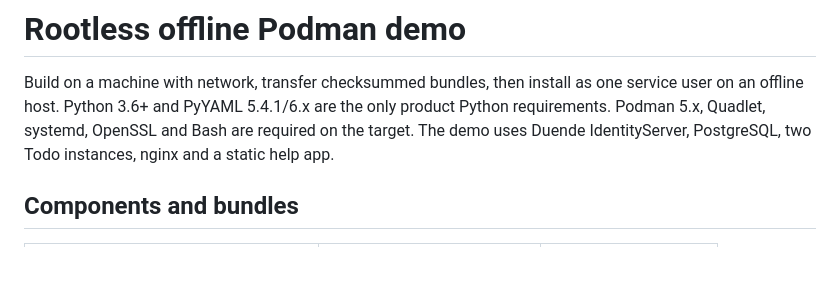
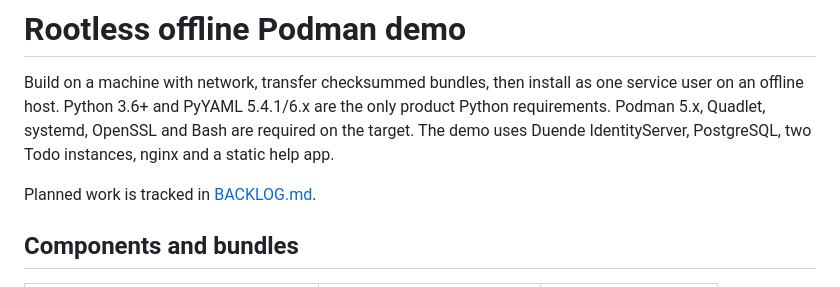
Before and after one commit to gunstein/podman_offline, a Markdown page: README.md, the part around the change. Rendered like a GitHub page; blank space fills up the shorter version.

Commit message:
Track deploy refactor and operational follow-up work in backlog

```diff
--- a/README.md
+++ b/README.md
@@ -5,6 +5,8 @@ one service user on an offline host. Python 3.6+ and PyYAML 5.4.1/6.x are the on
 product Python requirements. Podman 5.x, Quadlet, systemd, OpenSSL and Bash are
 required on the target. The demo uses Duende IdentityServer, PostgreSQL, two Todo
 instances, nginx and a static help app.
+
+Planned work is tracked in [BACKLOG.md](BACKLOG.md).
 
 ## Components and bundles
 
```
Also changed, not shown: BACKLOG.md (added, +187 -0 lines).
